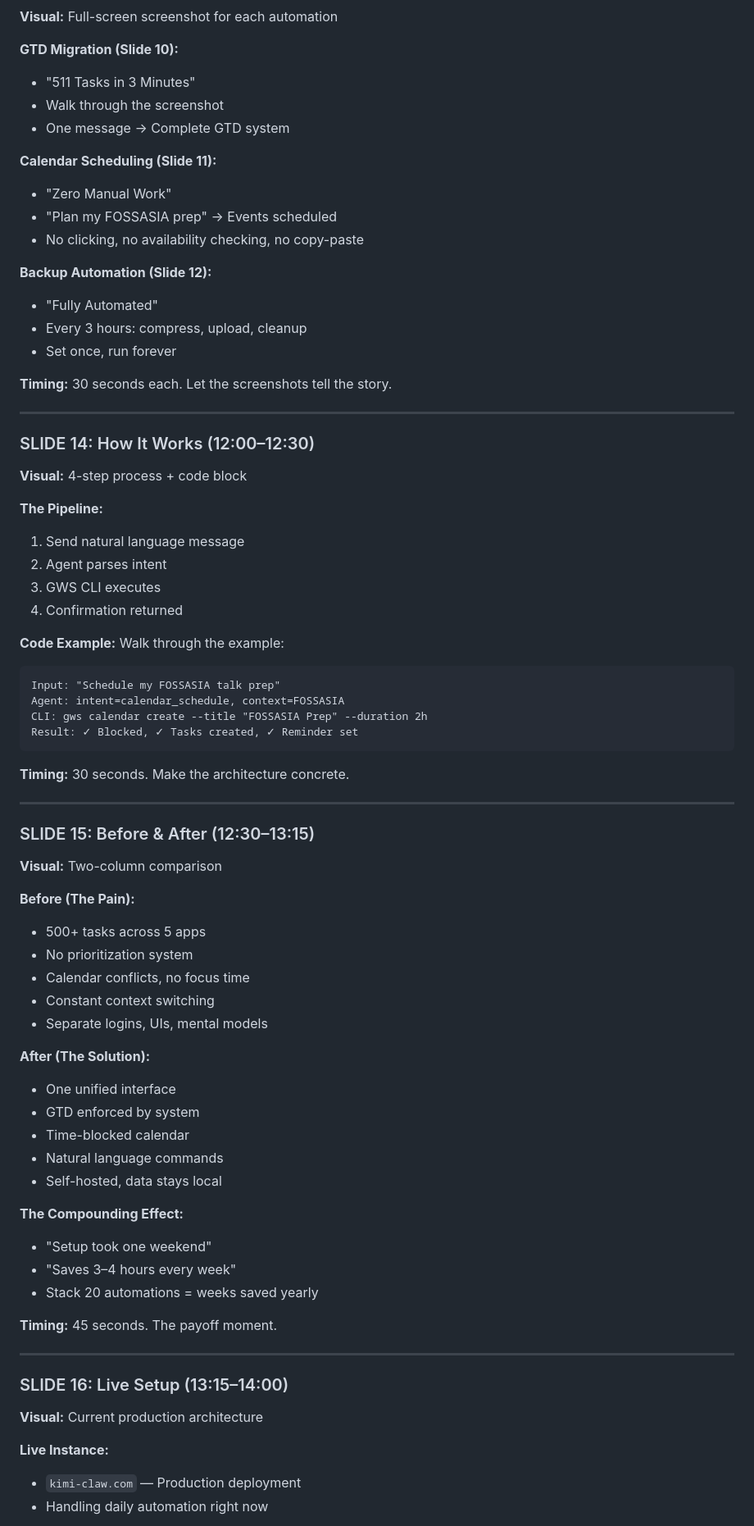
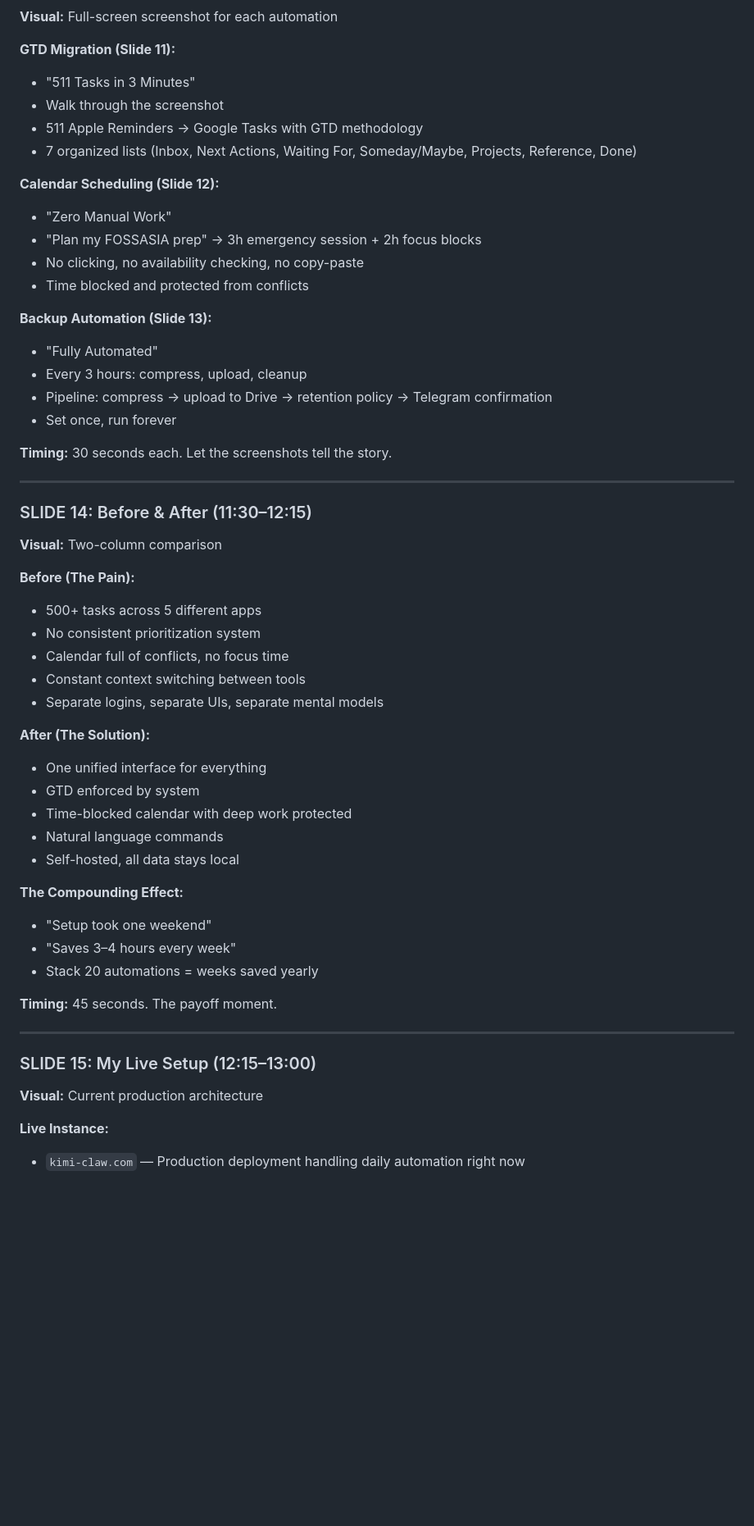
Before and after one commit to AungMyoKyaw/fossasia-2026-presentation, a Markdown page: docs/SPEAKER_NOTES.md, the part around one of its changes. Shown at 82% size. GitHub-like rendering; blank space fills up the shorter version.

````diff
--- a/docs/SPEAKER_NOTES.md
+++ b/docs/SPEAKER_NOTES.md
@@ -258,65 +261,45 @@ Telegram → OpenClaw Gateway (self-hosted) → AI Agent → APIs & Tools
 
 **Visual:** Full-screen screenshot for each automation
 
-**GTD Migration (Slide 10):**
+**GTD Migration (Slide 11):**
 - "511 Tasks in 3 Minutes"
 - Walk through the screenshot
-- One message → Complete GTD system
+- 511 Apple Reminders → Google Tasks with GTD methodology
+- 7 organized lists (Inbox, Next Actions, Waiting For, Someday/Maybe, Projects, Reference, Done)
 
-**Calendar Scheduling (Slide 11):**
+**Calendar Scheduling (Slide 12):**
 - "Zero Manual Work"
-- "Plan my FOSSASIA prep" → Events scheduled
+- "Plan my FOSSASIA prep" → 3h emergency session + 2h focus blocks
 - No clicking, no availability checking, no copy-paste
+- Time blocked and protected from conflicts
 
-**Backup Automation (Slide 12):**
+**Backup Automation (Slide 13):**
 - "Fully Automated"
 - Every 3 hours: compress, upload, cleanup
+- Pipeline: compress → upload to Drive → retention policy → Telegram confirmation
 - Set once, run forever
 
 **Timing:** 30 seconds each. Let the screenshots tell the story.
 
 ---
 
-### SLIDE 14: How It Works (12:00–12:30)
-
-**Visual:** 4-step process + code block
-
-**The Pipeline:**
-1. Send natural language message
-2. Agent parses intent
-3. GWS CLI executes
-4. Confirmation returned
-
-**Code Example:**
-Walk through the example:
-```
-Input: "Schedule my FOSSASIA talk prep"
-Agent: intent=calendar_schedule, context=FOSSASIA
-CLI: gws calendar create --title "FOSSASIA Prep" --duration 2h
-Result: ✓ Blocked, ✓ Tasks created, ✓ Reminder set
-```
-
-**Timing:** 30 seconds. Make the architecture concrete.
-
----
-
-### SLIDE 15: Before & After (12:30–13:15)
+### SLIDE 14: Before & After (11:30–12:15)
 
 **Visual:** Two-column comparison
 
 **Before (The Pain):**
-- 500+ tasks across 5 apps
-- No prioritization system
-- Calendar conflicts, no focus time
-- Constant context switching
-- Separate logins, UIs, mental models
+- 500+ tasks across 5 different apps
+- No consistent prioritization system
+- Calendar full of conflicts, no focus time
+- Constant context switching between tools
+- Separate logins, separate UIs, separate mental models
 
 **After (The Solution):**
-- One unified interface
+- One unified interface for everything
 - GTD enforced by system
-- Time-blocked calendar
+- Time-blocked calendar with deep work protected
 - Natural language commands
-- Self-hosted, data stays local
+- Self-hosted, all data stays local
 
 **The Compounding Effect:**
 - "Setup took one weekend"
@@ -327,11 +310,10 @@ Result: ✓ Blocked, ✓ Tasks created, ✓ Reminder set
 
 ---
 
-### SLIDE 16: Live Setup (13:15–14:00)
+### SLIDE 15: My Live Setup (12:15–13:00)
 
 **Visual:** Current production architecture
 
 **Live Instance:**
-- `kimi-claw.com` — Production deployment
-- Handling daily automation right now
+- `kimi-claw.com` — Production deployment handling daily automation right now
 
````
Also changed, not shown: other parts of docs/SPEAKER_NOTES.md (+70 -69 lines), README.md (+5 -5 lines).
